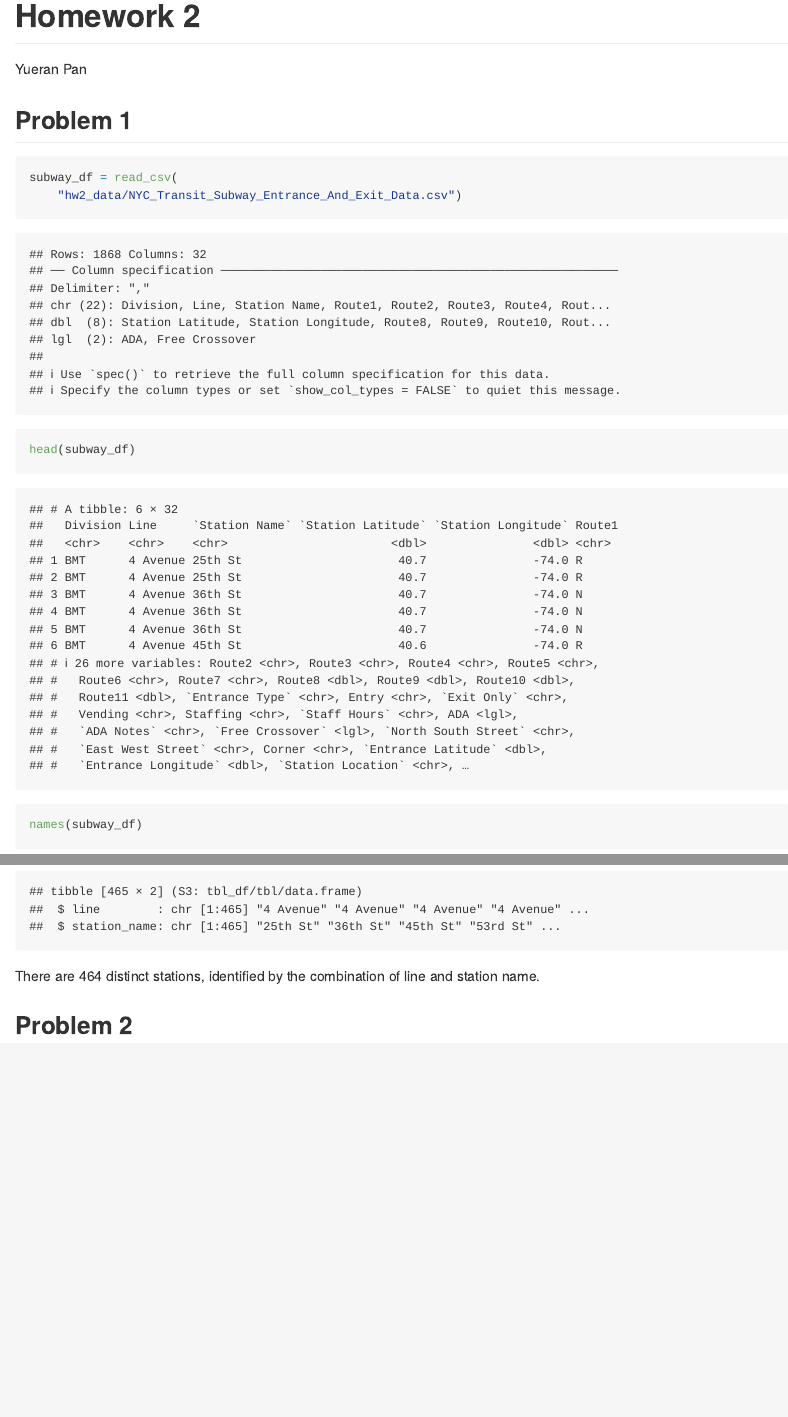
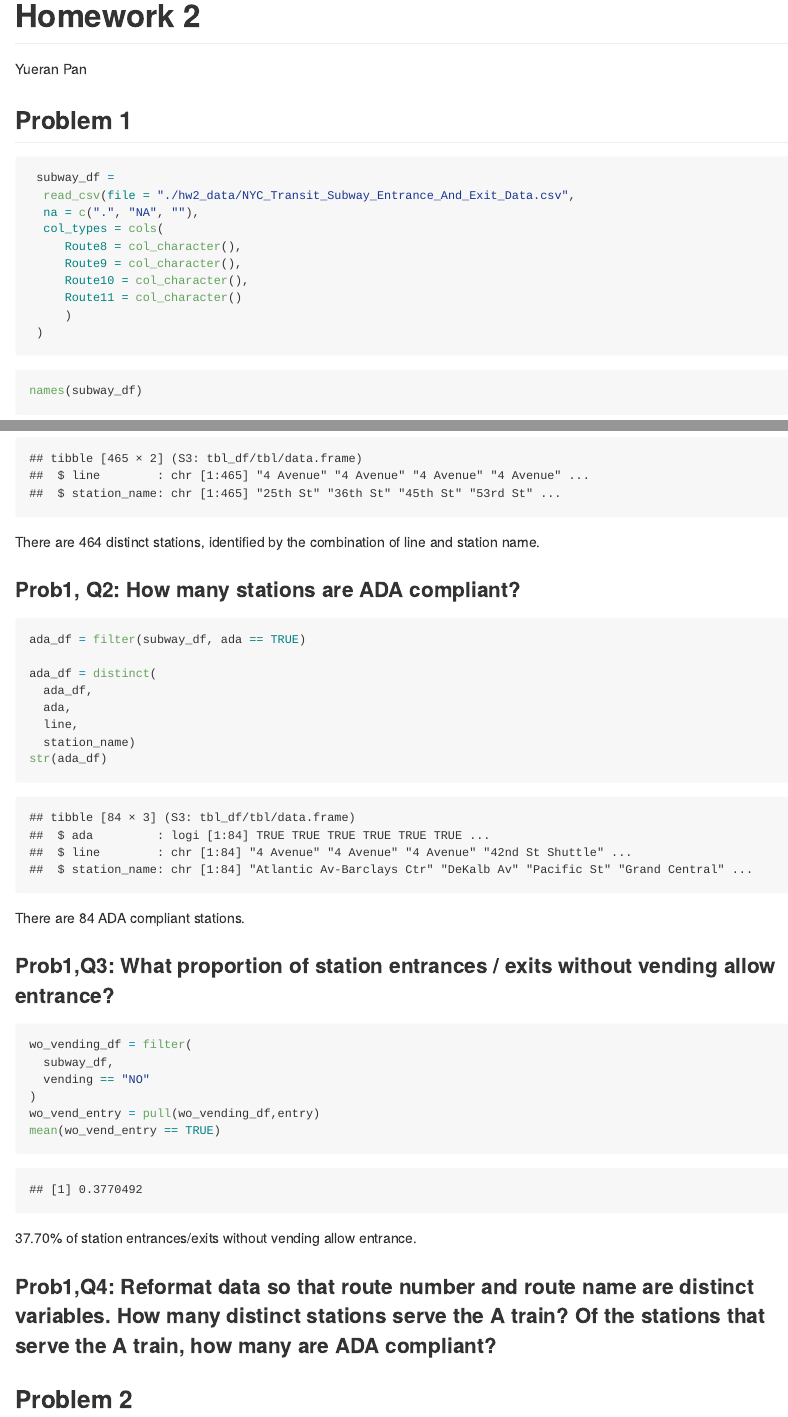
Before and after one commit to YueranPp/p8105_hw2_yp2743, an R Markdown document (p8105_hw2_yp2743.Rmd): the page in a window 1100 px wide, from its top, and a second part further down, joined at a grey line. Rendered offline with R 4.5, knitr and Pandoc, with nearby package versions; column names are cleaned by a stand-in for the janitor package.

Commit message:
almost finish q1

````diff
--- a/p8105_hw2_yp2743.Rmd
+++ b/p8105_hw2_yp2743.Rmd
@@ -12,10 +12,17 @@ library(tidyverse)
 ```
 
 ## Problem 1
-```{r import_subway}
-subway_df = read_csv(
-    "hw2_data/NYC_Transit_Subway_Entrance_And_Exit_Data.csv")
-head(subway_df)
+```{r import_subway_modify_in_advance}
+ subway_df =
+  read_csv(file = "./hw2_data/NYC_Transit_Subway_Entrance_And_Exit_Data.csv",
+  na = c(".", "NA", ""),
+  col_types = cols(
+     Route8 = col_character(),
+     Route9 = col_character(),
+     Route10 = col_character(),
+     Route11 = col_character()
+     )
+ )
 ```
 
 
@@ -61,9 +68,42 @@ stations_df = distinct(
 str(stations_df)
 
 ```
-
 There are 464 distinct stations, identified by the combination of line and station name.
 
+
+
+### Prob1, Q2: How many stations are ADA compliant?
+```{r count_ada_stations}
+ada_df = filter(subway_df, ada == TRUE)
+
+ada_df = distinct(
+  ada_df,
+  ada,
+  line,
+  station_name)
+str(ada_df)
+```
+There are 84 ADA compliant stations.
+
+
+### Prob1,Q3: What proportion of station entrances / exits without vending allow entrance?
+```{r entry_and_count_without_vending }
+wo_vending_df = filter(
+  subway_df,
+  vending == "NO"
+)
+wo_vend_entry = pull(wo_vending_df,entry)
+mean(wo_vend_entry == TRUE)
+```
+37.70% of station entrances/exits without vending allow entrance.
+
+
+### Prob1,Q4: Reformat data so that route number and route name are distinct variables. How many distinct stations serve the A train? Of the stations that serve the A train, how many are ADA compliant?
+
+```{r}
+
+
+```
 
 ## Problem 2
 
````
Also changed, not shown: p8105_hw2_yp2743.md, p8105_hw2_yp2743.Rmd (2 more changed lines).
